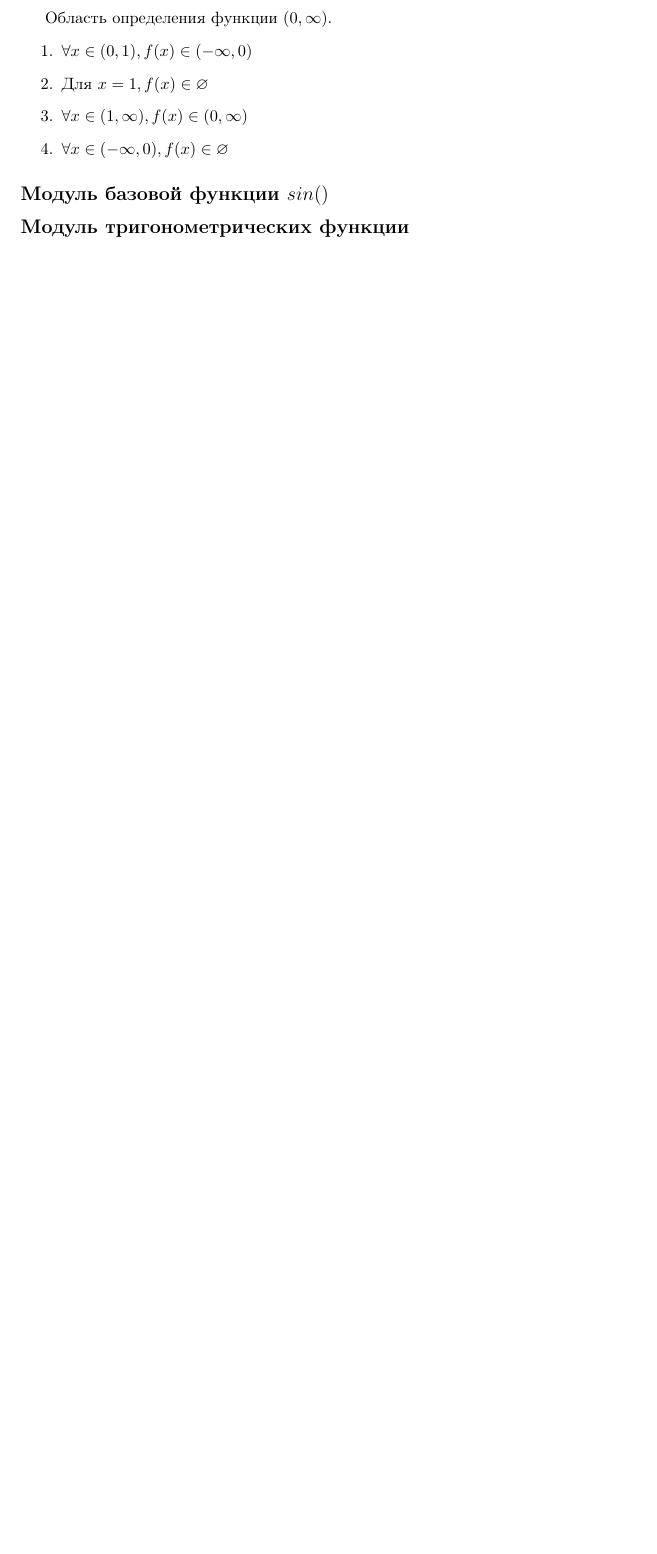
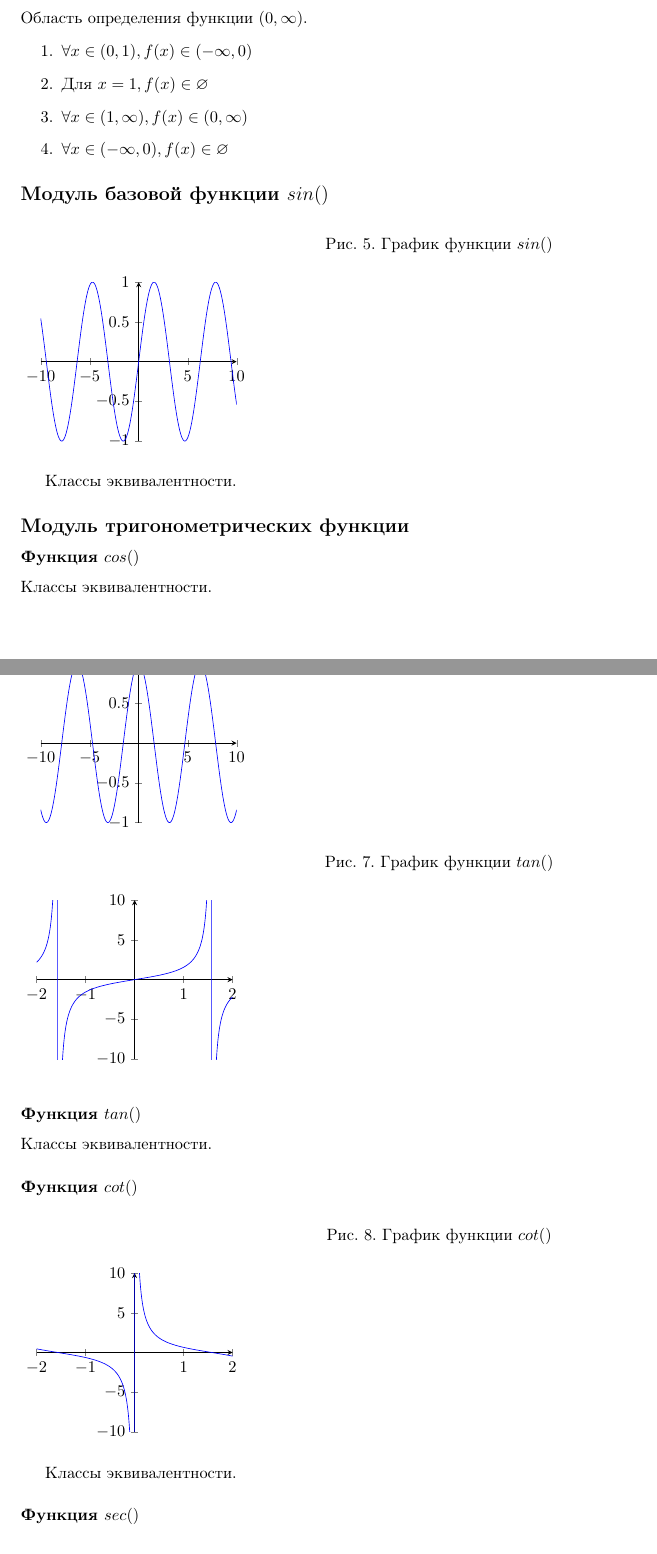
Before and after one commit to RehMaar/Trash, a LaTeX document (SoftwareTesting/lab2/report/report.tex): part of page 3 of 3 before the commit and two parts of pages 3 and 4 of 5 after it, the two joined at a grey line, cut so that both start at the same text, the shorter picture padded with empty space. Compiled offline with pdfLaTeX.

Commit message:
Small fix at report

```diff
--- a/SoftwareTesting/lab2/report/report.tex
+++ b/SoftwareTesting/lab2/report/report.tex
@@ -127,3 +165,4 @@
 		\end{figure}
 		Аналогично для логарифма по основанию 3.
 
+    \subsection*{Модуль исходного логарифмического выражения}
@@ -154,4 +192,76 @@
 		\end{enumerate}
 
     \subsection*{Модуль базовой функции $sin()$}
+		\begin{figure}[h!]
+			\caption{График функции $sin()$}
+            \begin{tikzpicture}
+                \begin{axis}[
+                    domain=-10:10,
+                    xmin=-10, xmax=10,
+                    ymin=-1, ymax=1,
+                    samples=500,
+                    axis y line=center,
+                    axis x line=middle,
+					height = 5cm
+                ]
+                    \addplot+[mark=none] {sin(deg(x))};
+                \end{axis}
+            \end{tikzpicture}
+		\end{figure}
+		Классы эквивалентности.
     \subsection*{Модуль тригонометрических функции}
+		\subsubsection*{Функция $cos()$}
+    		\begin{figure}[h!]
+    			\caption{График функции $cos()$}
+                \begin{tikzpicture}
+                    \begin{axis}[
+                        domain=-10:10,
+                        xmin=-10, xmax=10,
+                        ymin=-1, ymax=1,
+                        samples=500,
+                        axis y line=center,
+                        axis x line=middle,
+    					height = 5cm
+                    ]
+                        \addplot+[mark=none] {cos(deg(x))};
+                    \end{axis}
+                \end{tikzpicture}
+    		\end{figure}
+		Классы эквивалентности.
+		\subsubsection*{Функция $tan()$}
+    		\begin{figure}[h!]
+    			\caption{График функции $tan()$}
+                \begin{tikzpicture}
+                    \begin{axis}[
+                        domain=-2:2,
+                        xmin=-2, xmax=2,
+                        ymin=-10, ymax=10,
+                        samples=500,
+                        axis y line=center,
+                        axis x line=middle,
+    					height = 5cm
+                    ]
+                        \addplot+[mark=none] {tan(deg(x))};
+                    \end{axis}
+                \end{tikzpicture}
+    		\end{figure}
+		Классы эквивалентности.
+		\subsubsection*{Функция $cot()$}
+    		\begin{figure}[h!]
+    			\caption{График функции $cot()$}
+                \begin{tikzpicture}
+                    \begin{axis}[
+                        domain=-2:2,
+                        xmin=-2, xmax=2,
+                        ymin=-10, ymax=10,
+                        samples=500,
+                        axis y line=center,
+                        axis x line=middle,
+    					height = 5cm
+                    ]
+                        \addplot+[mark=none] {cot(deg(x))};
+                    \end{axis}
+                \end{tikzpicture}
+    		\end{figure}
+		Классы эквивалентности.
+		\subsubsection*{Функция $sec()$}
```
Also changed, not shown: SoftwareTesting/lab2/report/images/decription_trigonometric.txt (deleted, +0 -14 lines), SoftwareTesting/lab2/report/images/lb.png (deleted), SoftwareTesting/lab2/report/images/ln.png (deleted), SoftwareTesting/lab2/report/images/log3.png (deleted), SoftwareTesting/lab2/report/images/trigExpr.png (added), SoftwareTesting/lab2/report/images/uml_diagram.png (deleted), SoftwareTesting/lab2/report/report.pdf, SoftwareTesting/lab2/report/report.tex (83 more changed lines), 2 other files. Lines whose indentation alone changed are shown as unchanged.
